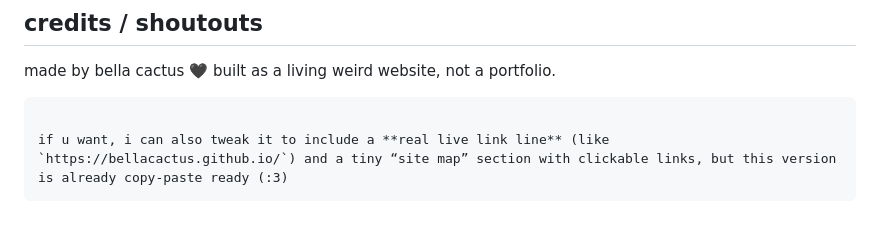
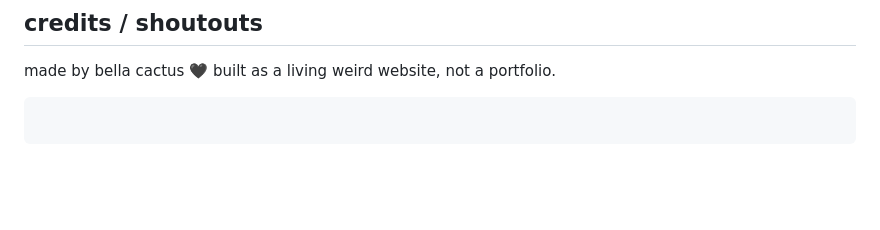
Before and after one commit to BellaCactus/BellaCactus.github.io, a Markdown page: README.md, the part around the change. Drawn GitHub-style; blank space fills up the shorter version.

````diff
--- a/README.md
+++ b/README.md
@@ -139,5 +139,4 @@ built as a living weird website, not a portfolio.
 
 ```
 
-if u want, i can also tweak it to include a **real live link line** (like `https://bellacactus.github.io/`) and a tiny “site map” section with clickable links, but this version is already copy-paste ready (:3)
 ```
````
